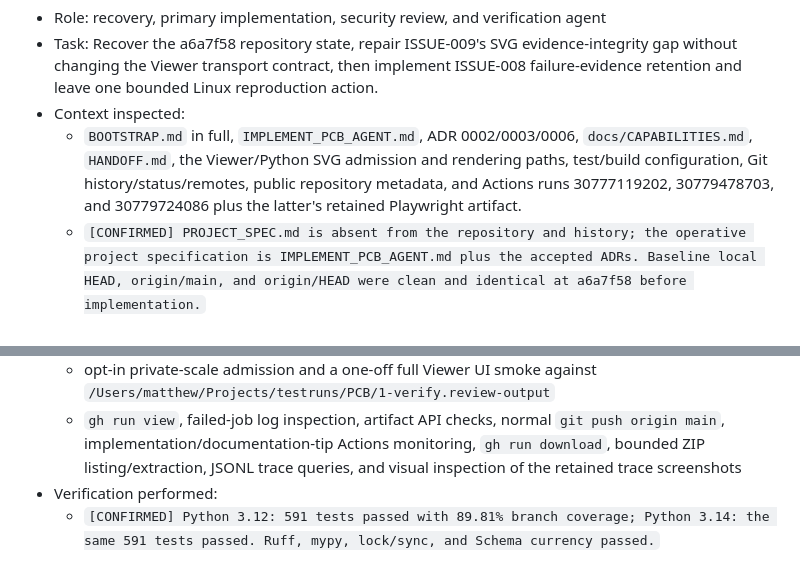
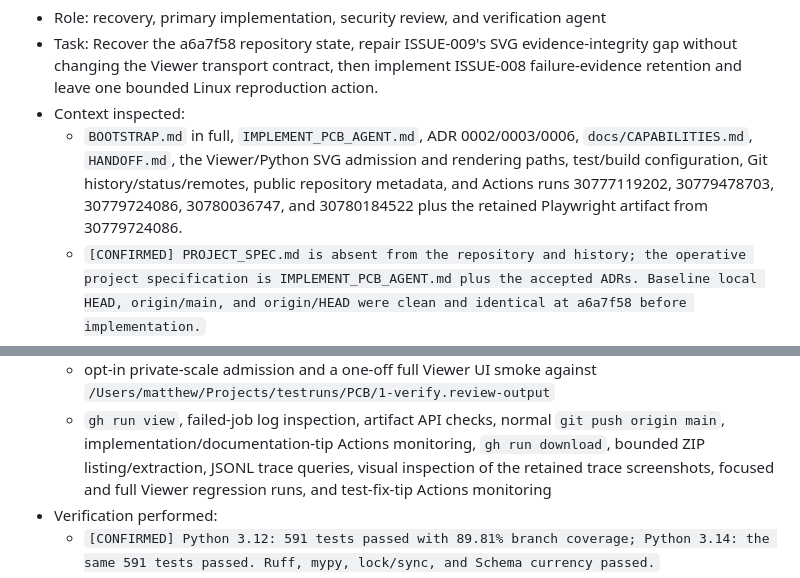
Before and after one commit to MattSureham/BoardGate, a Markdown page: HANDOFF.md, 2 parts joined by grey strips. Drawn GitHub-style.

```diff
--- a/HANDOFF.md
+++ b/HANDOFF.md
@@ -704,7 +756,8 @@ behavior.
     `docs/CAPABILITIES.md`, `HANDOFF.md`, the Viewer/Python SVG admission and
     rendering paths, test/build configuration, Git history/status/remotes,
     public repository metadata, and Actions runs 30777119202, 30779478703,
-    and 30779724086 plus the latter's retained Playwright artifact.
+    30779724086, 30780036747, and 30780184522 plus the retained Playwright
+    artifact from 30779724086.
   - `[CONFIRMED] PROJECT_SPEC.md is absent from the repository and history;
     the operative project specification is IMPLEMENT_PCB_AGENT.md plus the
     accepted ADRs. Baseline local HEAD, origin/main, and origin/HEAD were
@@ -764,7 +823,8 @@ behavior.
   - `gh run view`, failed-job log inspection, artifact API checks, normal
     `git push origin main`, implementation/documentation-tip Actions
     monitoring, `gh run download`, bounded ZIP listing/extraction, JSONL trace
-    queries, and visual inspection of the retained trace screenshots
+    queries, visual inspection of the retained trace screenshots, focused and
+    full Viewer regression runs, and test-fix-tip Actions monitoring
 - Verification performed:
   - `[CONFIRMED] Python 3.12: 591 tests passed with 89.81% branch coverage;
     Python 3.14: the same 591 tests passed. Ruff, mypy, lock/sync, and Schema
```
Also changed, not shown: other parts of HANDOFF.md (+80 -12 lines).
